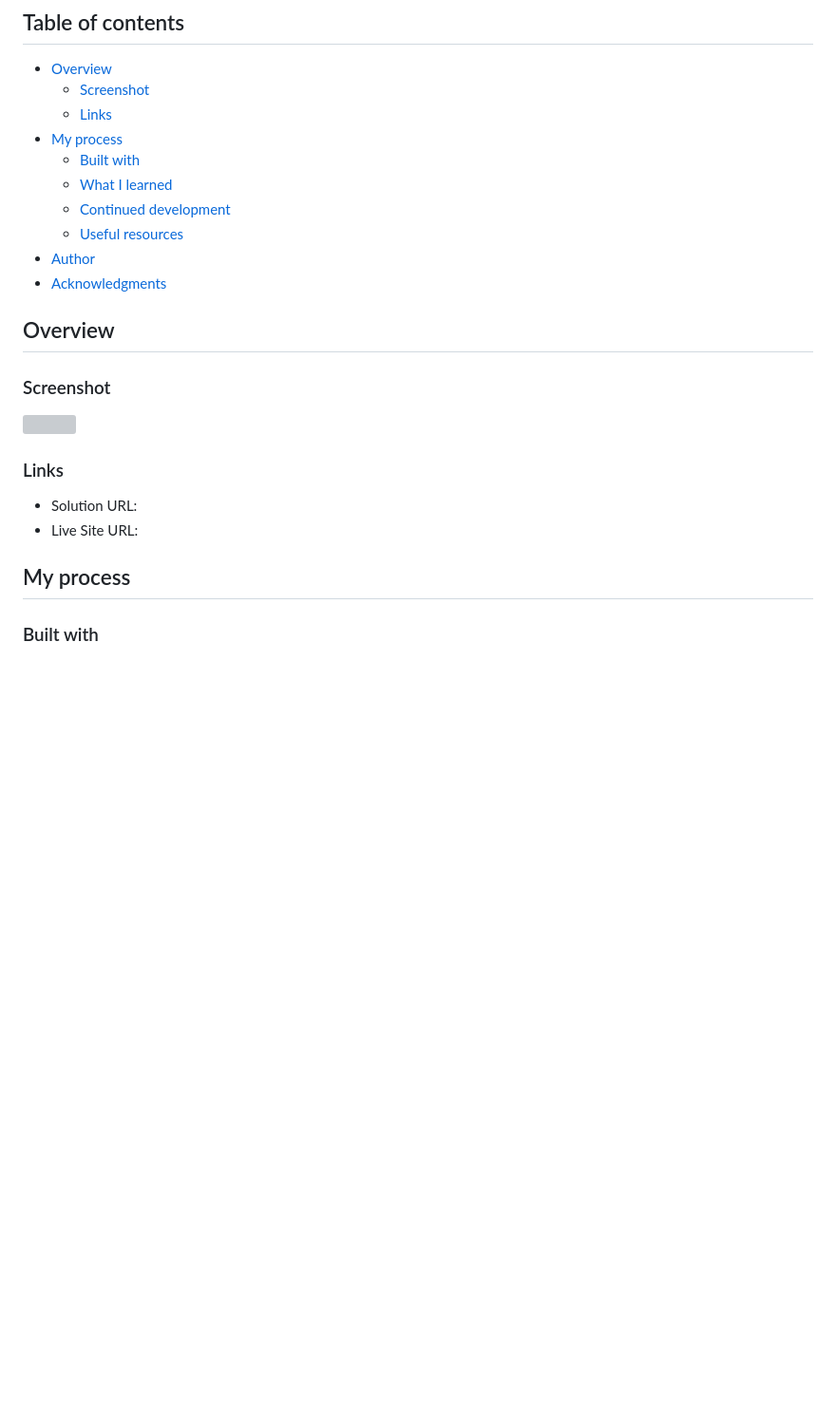
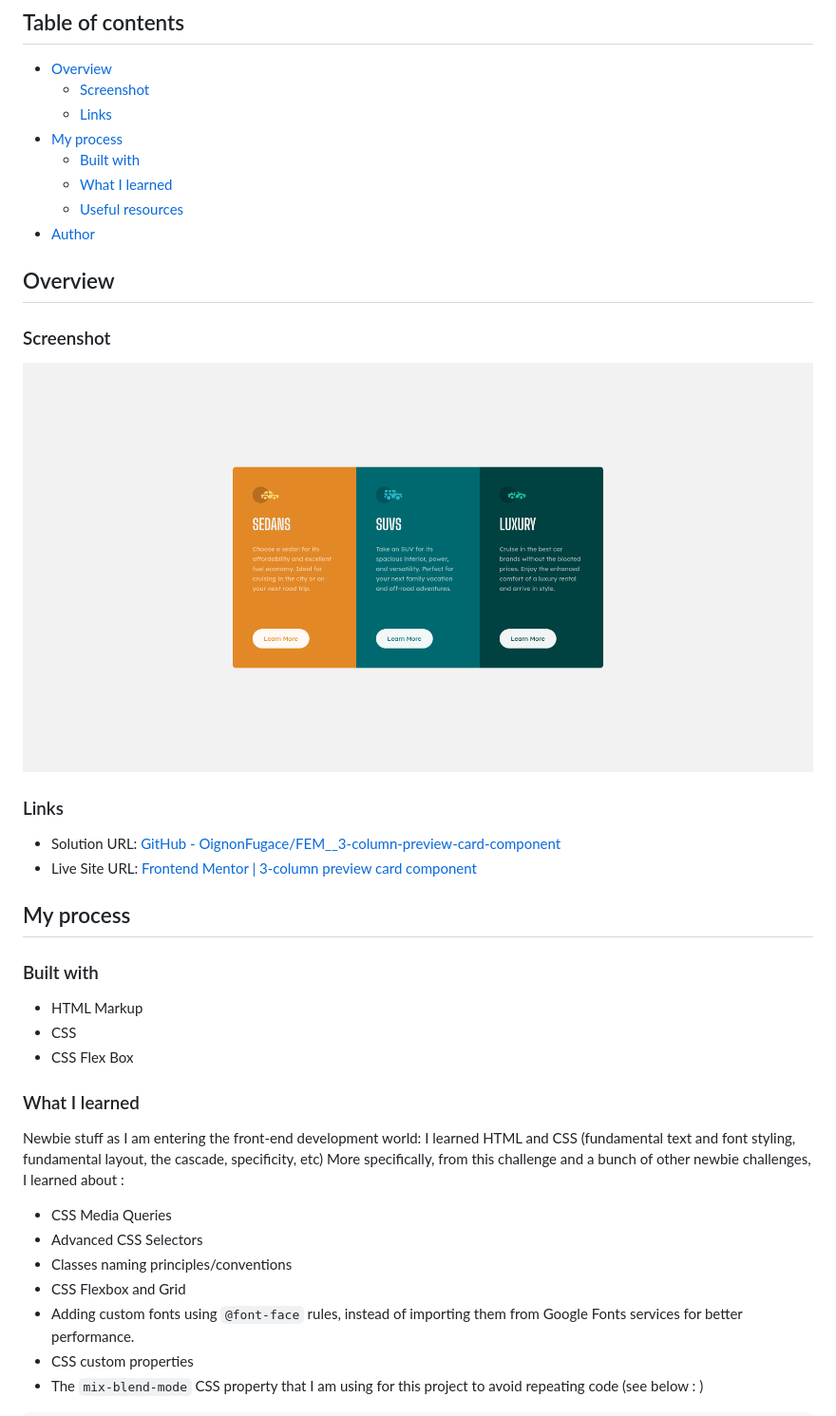
Before and after one commit to OignonFugace/FEM__3-column-preview-card-component, a Markdown page: README.md, the part around the change printed below. Shown: that part at 95% size. Drawn GitHub-style; pictures changed too: Screenshot.png (added); blank space fills up the shorter version; grey boxes are pictures that could not be loaded.

```diff
--- a/README.md
+++ b/README.md
@@ -10,10 +10,8 @@ This is a solution to the 3 Column Preview Card challenge on [Frontend Mentor](h
 - [My process](#my-process)
 	- [Built with](#built-with)
 	- [What I learned](#what-i-learned)
-	- [Continued development](#continued-development)
 	- [Useful resources](#useful-resources)
 - [Author](#author)
-- [Acknowledgments](#acknowledgments)
 
 ## Overview
 
@@ -23,9 +21,24 @@ This is a solution to the 3 Column Preview Card challenge on [Frontend Mentor](h
 
 ### Links
 
-- Solution URL:
-- Live Site URL:
+- Solution URL: [GitHub - OignonFugace/FEM__3-column-preview-card-component](https://github.com/OignonFugace/FEM__3-column-preview-card-component)
+- Live Site URL: [Frontend Mentor | 3-column preview card component](https://oignonfugace.github.io/FEM__3-column-preview-card-component/)
 
 ## My process
 
 ### Built with
+- HTML Markup
+- CSS
+- CSS Flex Box
+
+### What I learned
+Newbie stuff as I am entering the front-end development world: I learned HTML and CSS (fundamental text and font styling, fundamental layout, the cascade, specificity, etc)
+More specifically, from this challenge and a bunch of other newbie challenges, I learned about :
+- CSS Media Queries
+- Advanced CSS Selectors
+- Classes naming principles/conventions
+- CSS Flexbox and Grid
+- Adding custom fonts using `@font-face` rules, instead of importing them from Google Fonts services for better performance.
+- CSS custom properties
+- The `mix-blend-mode` CSS property that I am using for this project to avoid repeating code (see below : )
+
```
Also changed, not shown: other parts of README.md (+56 -5 lines), 2 other files.
